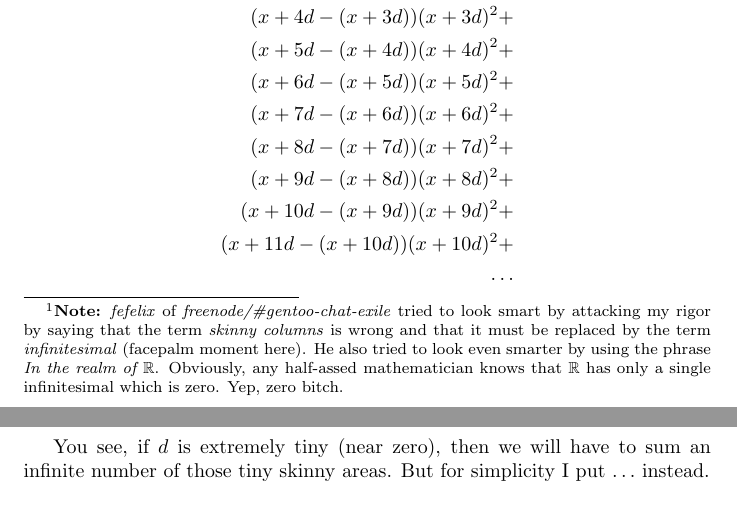
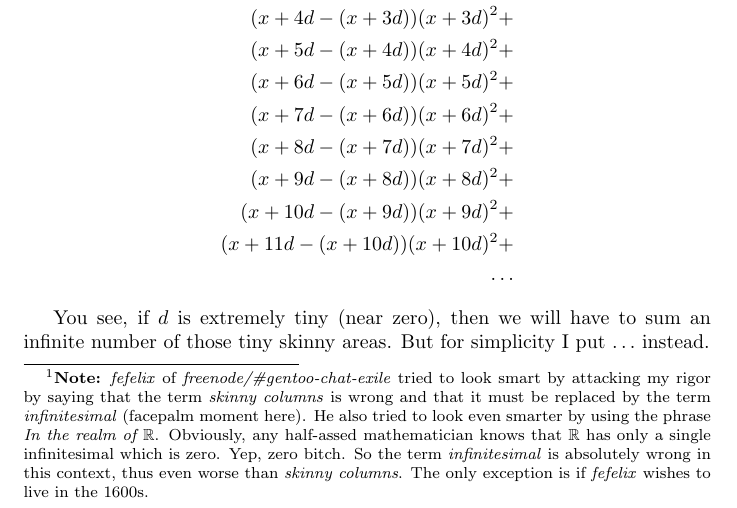
Before and after one commit to Al-Caveman/principia-mathematica, a LaTeX document (book.tex): two parts of pages 3 and 4 of 8 before the commit and part of page 4 of 9 after it, the two joined at a grey line, cut so that both start at the same text. Compiled offline with pdfLaTeX.

Commit message:
elaborated insults on fefelix

```diff
--- a/book.tex
+++ b/book.tex
@@ -14,14 +14,16 @@ process because \emph{shadowdaemon} asked for it (and also because I am happy no
 
 \section{Areas of Lots of Extremely Tiny Rectangular Columns}
 So to integrate $f(x) = x^2$ we have to keep summing extremely skinny
-columns\footnote{\textbf{Note:} \emph{fefelix} of \emph{freenode/\#gentoo-chat-exile} tried to
-look smart by attacking my rigor by saying that the term
-\emph{skinny columns} is wrong and that it must be replaced by the term
-\emph{infinitesimal} (facepalm moment here). He also tried to look
-even smarter by using the phrase \emph{In the realm of $\mathbb{R}$}.
-Obviously, any half-assed mathematician knows that $\mathbb{R}$ has only a single
-infinitesimal which is zero. Yep, zero bitch.} of, each of
-width $d$.
+columns\footnote{\textbf{Note:} \emph{fefelix} of
+\emph{freenode/\#gentoo-chat-exile} tried to look smart by attacking my rigor
+by saying that the term \emph{skinny columns} is wrong and that it must be
+replaced by the term \emph{infinitesimal} (facepalm moment here). He also tried
+to look even smarter by using the phrase \emph{In the realm of $\mathbb{R}$}.
+Obviously, any half-assed mathematician knows that $\mathbb{R}$ has only a
+single infinitesimal which is zero. Yep, zero bitch. So the term
+\emph{infinitesimal} is absolutely wrong in this context, thus even worse than
+\emph{skinny columns}. The only exception is if \emph{fefelix} wishes to live
+in the 1600s.} of, each of width $d$.
 \[\begin{split}
   (x+d-x)(x)^2 + \\
   (x+2d-(x+d))(x+d)^2 + \\
```
Also changed, not shown: book.pdf, 3 other files.
